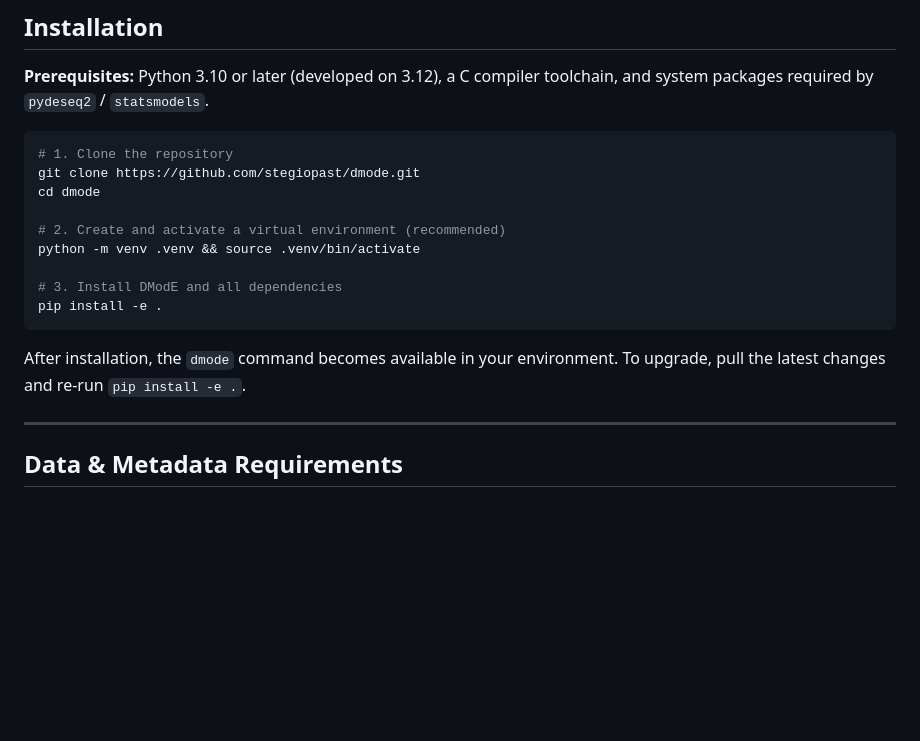
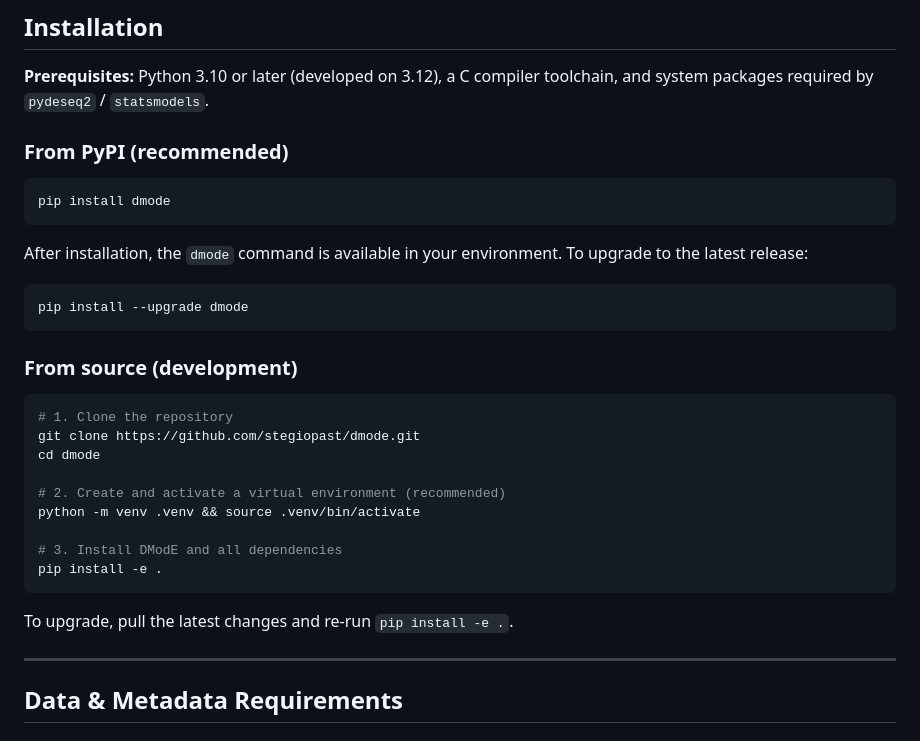
Before and after one commit to johannesmiedema/dmode, a Markdown page: README.md, the part around the change. Rendered like a GitHub page; blank space fills up the shorter version.

Commit message:
add pip install notes in README

````diff
--- a/README.md
+++ b/README.md
@@ -49,6 +49,20 @@ DModE is designed for both interactive use in Jupyter notebooks (via its Python
 
 **Prerequisites:** Python 3.10 or later (developed on 3.12), a C compiler toolchain, and system packages required by `pydeseq2` / `statsmodels`.
 
+### From PyPI (recommended)
+
+```bash
+pip install dmode
+```
+
+After installation, the `dmode` command is available in your environment. To upgrade to the latest release:
+
+```bash
+pip install --upgrade dmode
+```
+
+### From source (development)
+
 ```bash
 # 1. Clone the repository
 git clone https://github.com/stegiopast/dmode.git
@@ -61,7 +75,7 @@ python -m venv .venv && source .venv/bin/activate
 pip install -e .
 ```
 
-After installation, the `dmode` command becomes available in your environment. To upgrade, pull the latest changes and re-run `pip install -e .`.
+To upgrade, pull the latest changes and re-run `pip install -e .`.
 
 ---
 
````
